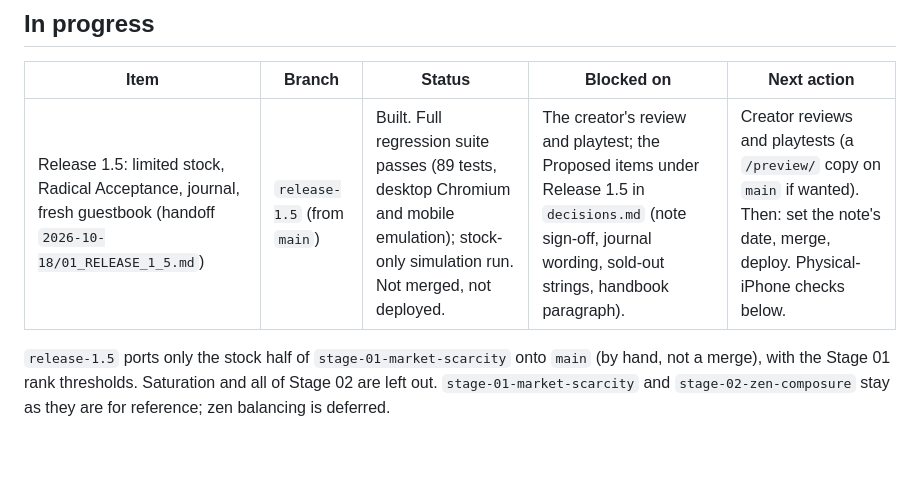
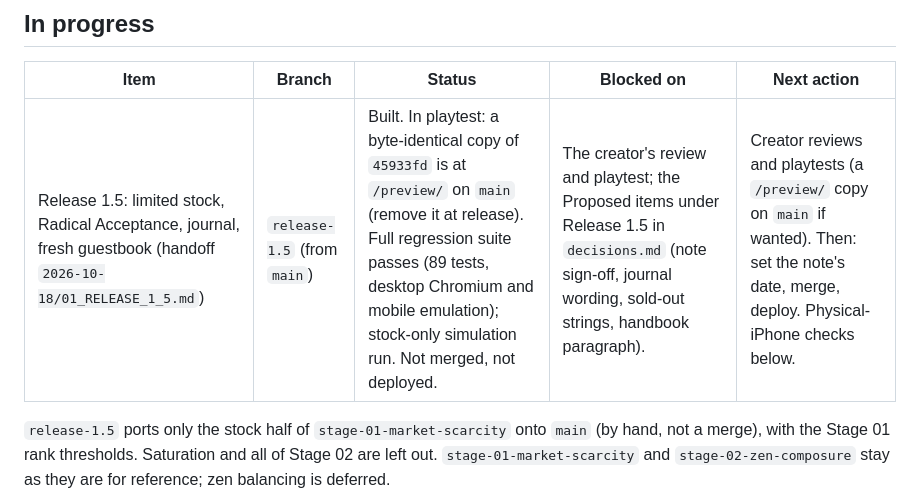
Before and after one commit to trihards/unplugged, a Markdown page: docs/status.md, the part around the change. Rendered like a GitHub page; blank space fills up the shorter version.

Commit message:
Docs: the 1.5 preview is up for playtesting
Co-Authored-By: Claude Opus 5.5 <noreply@anthropic.com>
Claude-Session: https://claude.ai/code/session_015w9xRf2A7LUkDxkADaJvXb

```diff
--- a/docs/status.md
+++ b/docs/status.md
@@ -18,7 +18,7 @@ As of 2026-10-18. Live version: **1.4** (deployed to GitHub Pages from `main`).
 
 | Item | Branch | Status | Blocked on | Next action |
 | --- | --- | --- | --- | --- |
-| Release 1.5: limited stock, Radical Acceptance, journal, fresh guestbook (handoff `2026-10-18/01_RELEASE_1_5.md`) | `release-1.5` (from `main`) | Built. Full regression suite passes (89 tests, desktop Chromium and mobile emulation); stock-only simulation run. Not merged, not deployed. | The creator's review and playtest; the Proposed items under Release 1.5 in `decisions.md` (note sign-off, journal wording, sold-out strings, handbook paragraph). | Creator reviews and playtests (a `/preview/` copy on `main` if wanted). Then: set the note's date, merge, deploy. Physical-iPhone checks below. |
+| Release 1.5: limited stock, Radical Acceptance, journal, fresh guestbook (handoff `2026-10-18/01_RELEASE_1_5.md`) | `release-1.5` (from `main`) | Built. In playtest: a byte-identical copy of `45933fd` is at `/preview/` on `main` (remove it at release). Full regression suite passes (89 tests, desktop Chromium and mobile emulation); stock-only simulation run. Not merged, not deployed. | The creator's review and playtest; the Proposed items under Release 1.5 in `decisions.md` (note sign-off, journal wording, sold-out strings, handbook paragraph). | Creator reviews and playtests (a `/preview/` copy on `main` if wanted). Then: set the note's date, merge, deploy. Physical-iPhone checks below. |
 
 `release-1.5` ports only the stock half of `stage-01-market-scarcity` onto `main` (by hand, not a merge), with the Stage 01 rank thresholds. Saturation and all of Stage 02 are left out. `stage-01-market-scarcity` and `stage-02-zen-composure` stay as they are for reference; zen balancing is deferred.
 
```
